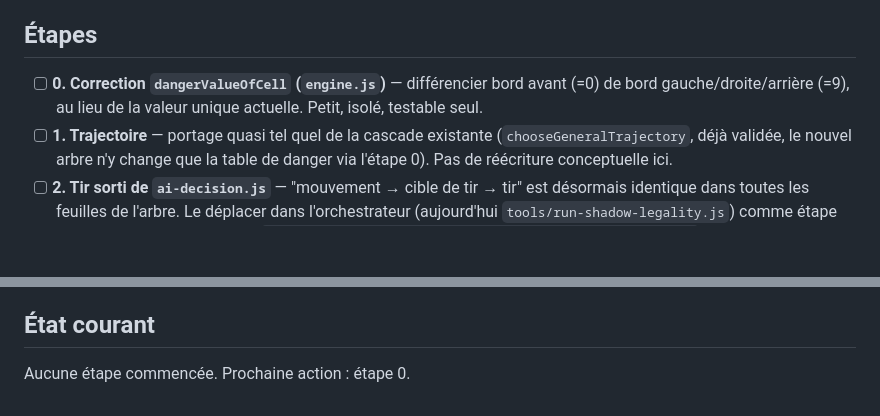
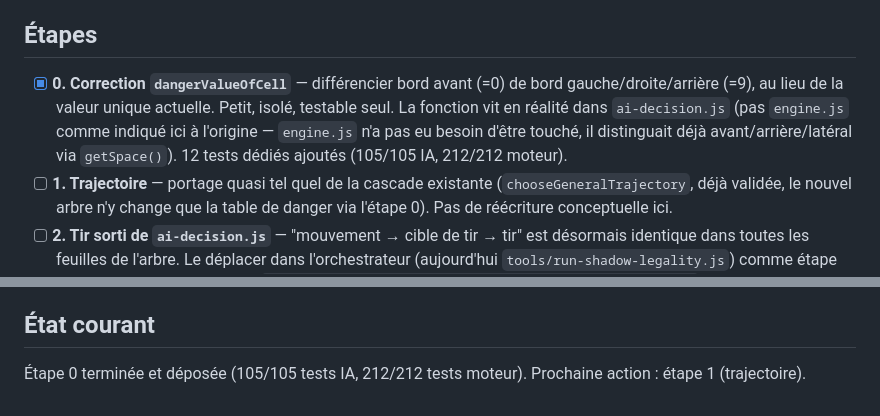
Before and after one commit to Mayrik-P/Projet-Bambi, a Markdown page: docs/rewrite-plan.md, 2 parts joined by grey strips. GitHub-like rendering; blank space fills up the shorter version.

```diff
--- a/docs/rewrite-plan.md
+++ b/docs/rewrite-plan.md
@@ -38,9 +38,13 @@ siennes.
 
 ## Étapes
 
-- [ ] **0. Correction `dangerValueOfCell` (`engine.js`)** — différencier
-      bord avant (=0) de bord gauche/droite/arrière (=9), au lieu de
-      la valeur unique actuelle. Petit, isolé, testable seul.
+- [x] **0. Correction `dangerValueOfCell`** — différencier bord avant
+      (=0) de bord gauche/droite/arrière (=9), au lieu de la valeur
+      unique actuelle. Petit, isolé, testable seul. La fonction vit en
+      réalité dans `ai-decision.js` (pas `engine.js` comme indiqué
+      ici à l'origine — `engine.js` n'a pas eu besoin d'être touché,
+      il distinguait déjà avant/arrière/latéral via `getSpace()`).
+      12 tests dédiés ajoutés (105/105 IA, 212/212 moteur).
 - [ ] **1. Trajectoire** — portage quasi tel quel de la cascade
       existante (`chooseGeneralTrajectory`, déjà validée, le nouvel
       arbre n'y change que la table de danger via l'étape 0). Pas de
@@ -72,4 +76,5 @@ siennes.
 
 ## État courant
 
-Aucune étape commencée. Prochaine action : étape 0.
+Étape 0 terminée et déposée (105/105 tests IA, 212/212 tests moteur).
+Prochaine action : étape 1 (trajectoire).
```
